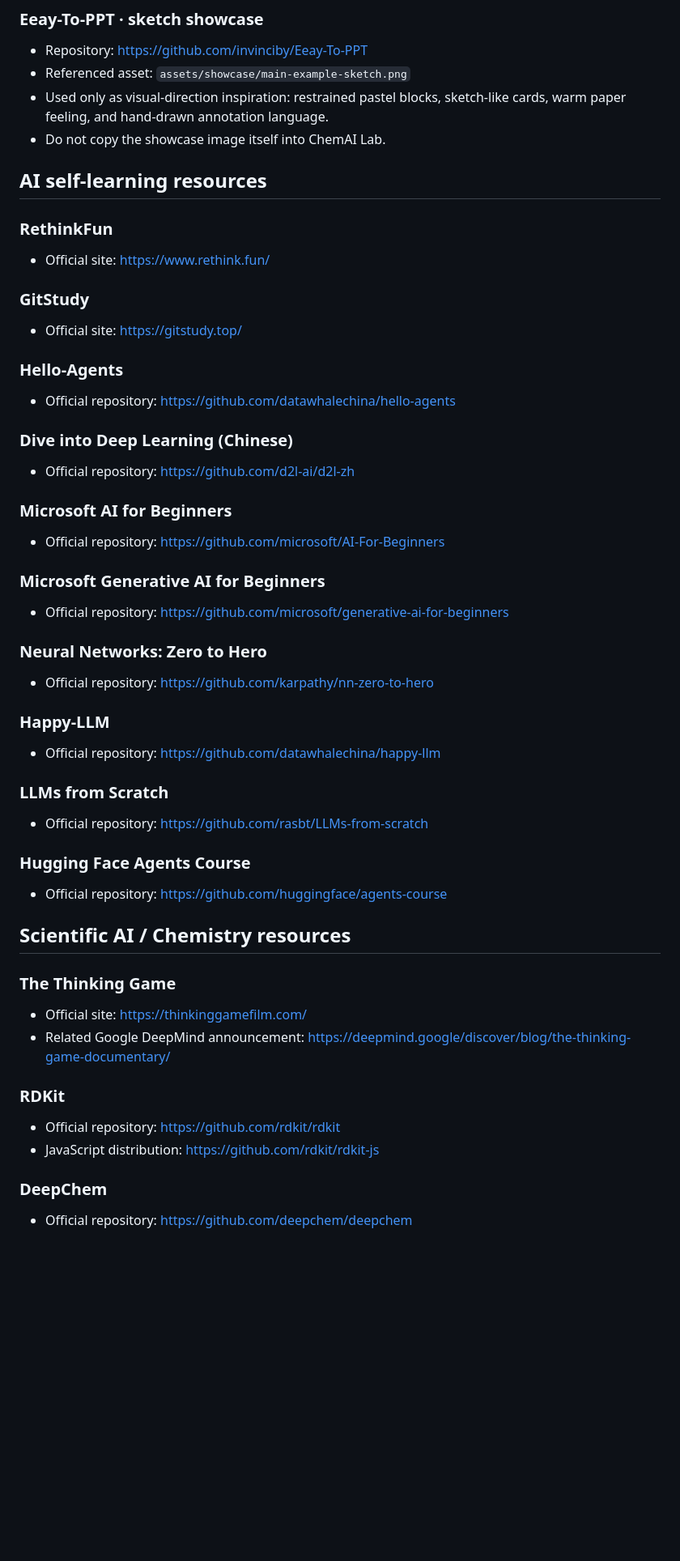
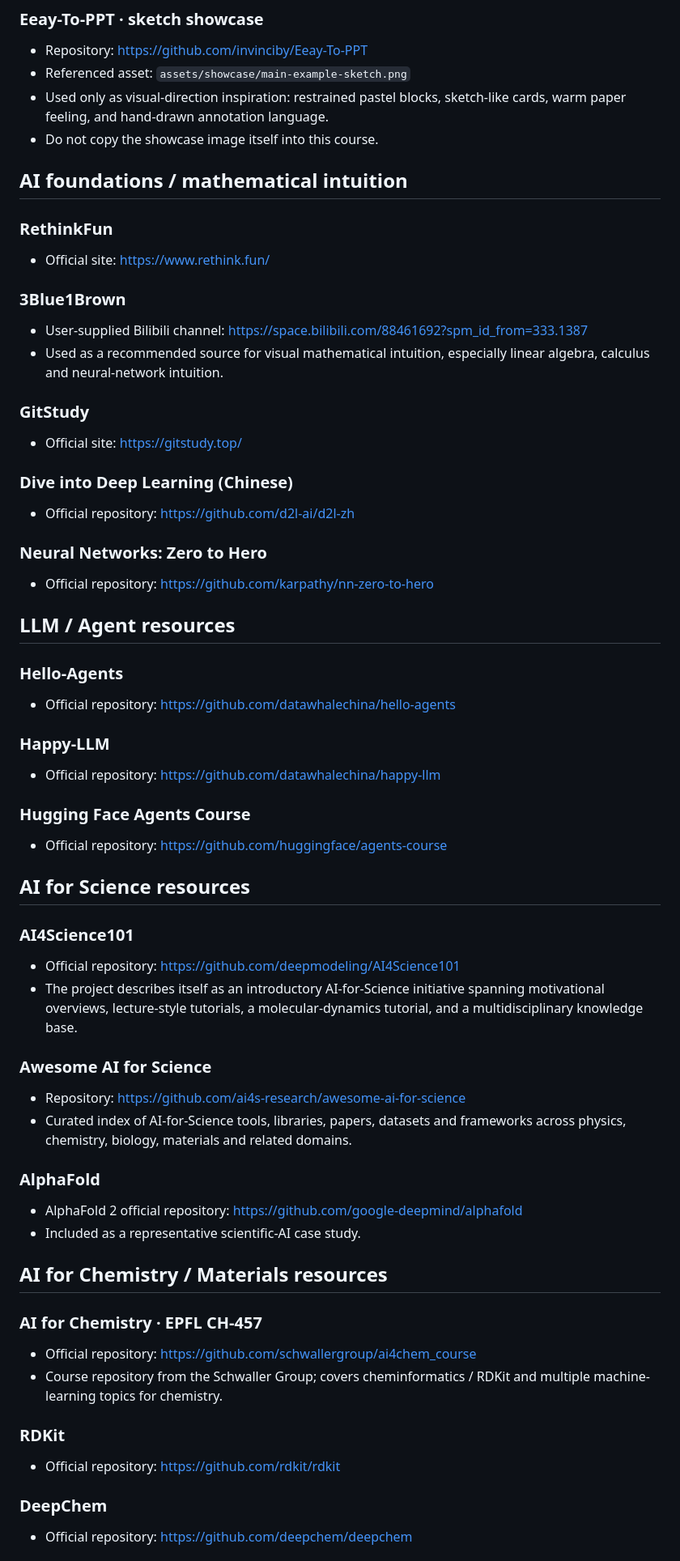
Before and after one commit to windyduan/AI4S-Chem, a Markdown page: SOURCES.md, the part around one of its changes. Shown at 81% size. Drawn GitHub-style; blank space fills up the shorter version.

Commit message:
document AI4Science and 3Blue1Brown resources

```diff
--- a/SOURCES.md
+++ b/SOURCES.md
@@ -25,49 +25,59 @@ The website should **paraphrase and redesign** these ideas rather than reproduce
 - Repository: https://github.com/invinciby/Eeay-To-PPT
 - Referenced asset: `assets/showcase/main-example-sketch.png`
 - Used only as visual-direction inspiration: restrained pastel blocks, sketch-like cards, warm paper feeling, and hand-drawn annotation language.
-- Do not copy the showcase image itself into ChemAI Lab.
+- Do not copy the showcase image itself into this course.
 
-## AI self-learning resources
+## AI foundations / mathematical intuition
 
 ### RethinkFun
 - Official site: https://www.rethink.fun/
 
+### 3Blue1Brown
+- User-supplied Bilibili channel: https://space.bilibili.com/88461692?spm_id_from=333.1387
+- Used as a recommended source for visual mathematical intuition, especially linear algebra, calculus and neural-network intuition.
+
 ### GitStudy
 - Official site: https://gitstudy.top/
+
+### Dive into Deep Learning (Chinese)
+- Official repository: https://github.com/d2l-ai/d2l-zh
+
+### Neural Networks: Zero to Hero
+- Official repository: https://github.com/karpathy/nn-zero-to-hero
+
+## LLM / Agent resources
 
 ### Hello-Agents
 - Official repository: https://github.com/datawhalechina/hello-agents
 
-### Dive into Deep Learning (Chinese)
-- Official repository: https://github.com/d2l-ai/d2l-zh
-
-### Microsoft AI for Beginners
-- Official repository: https://github.com/microsoft/AI-For-Beginners
-
-### Microsoft Generative AI for Beginners
-- Official repository: https://github.com/microsoft/generative-ai-for-beginners
-
-### Neural Networks: Zero to Hero
-- Official repository: https://github.com/karpathy/nn-zero-to-hero
-
 ### Happy-LLM
 - Official repository: https://github.com/datawhalechina/happy-llm
-
-### LLMs from Scratch
-- Official repository: https://github.com/rasbt/LLMs-from-scratch
 
 ### Hugging Face Agents Course
 - Official repository: https://github.com/huggingface/agents-course
 
-## Scientific AI / Chemistry resources
+## AI for Science resources
 
-### The Thinking Game
-- Official site: https://thinkinggamefilm.com/
-- Related Google DeepMind announcement: https://deepmind.google/discover/blog/the-thinking-game-documentary/
+### AI4Science101
+- Official repository: https://github.com/deepmodeling/AI4Science101
+- The project describes itself as an introductory AI-for-Science initiative spanning motivational overviews, lecture-style tutorials, a molecular-dynamics tutorial, and a multidisciplinary knowledge base.
+
+### Awesome AI for Science
+- Repository: https://github.com/ai4s-research/awesome-ai-for-science
+- Curated index of AI-for-Science tools, libraries, papers, datasets and frameworks across physics, chemistry, biology, materials and related domains.
+
+### AlphaFold
+- AlphaFold 2 official repository: https://github.com/google-deepmind/alphafold
+- Included as a representative scientific-AI case study.
+
+## AI for Chemistry / Materials resources
+
+### AI for Chemistry · EPFL CH-457
+- Official repository: https://github.com/schwallergroup/ai4chem_course
+- Course repository from the Schwaller Group; covers cheminformatics / RDKit and multiple machine-learning topics for chemistry.
 
 ### RDKit
 - Official repository: https://github.com/rdkit/rdkit
-- JavaScript distribution: https://github.com/rdkit/rdkit-js
 
 ### DeepChem
 - Official repository: https://github.com/deepchem/deepchem
```
Also changed, not shown: other parts of SOURCES.md (+5 -5 lines).
